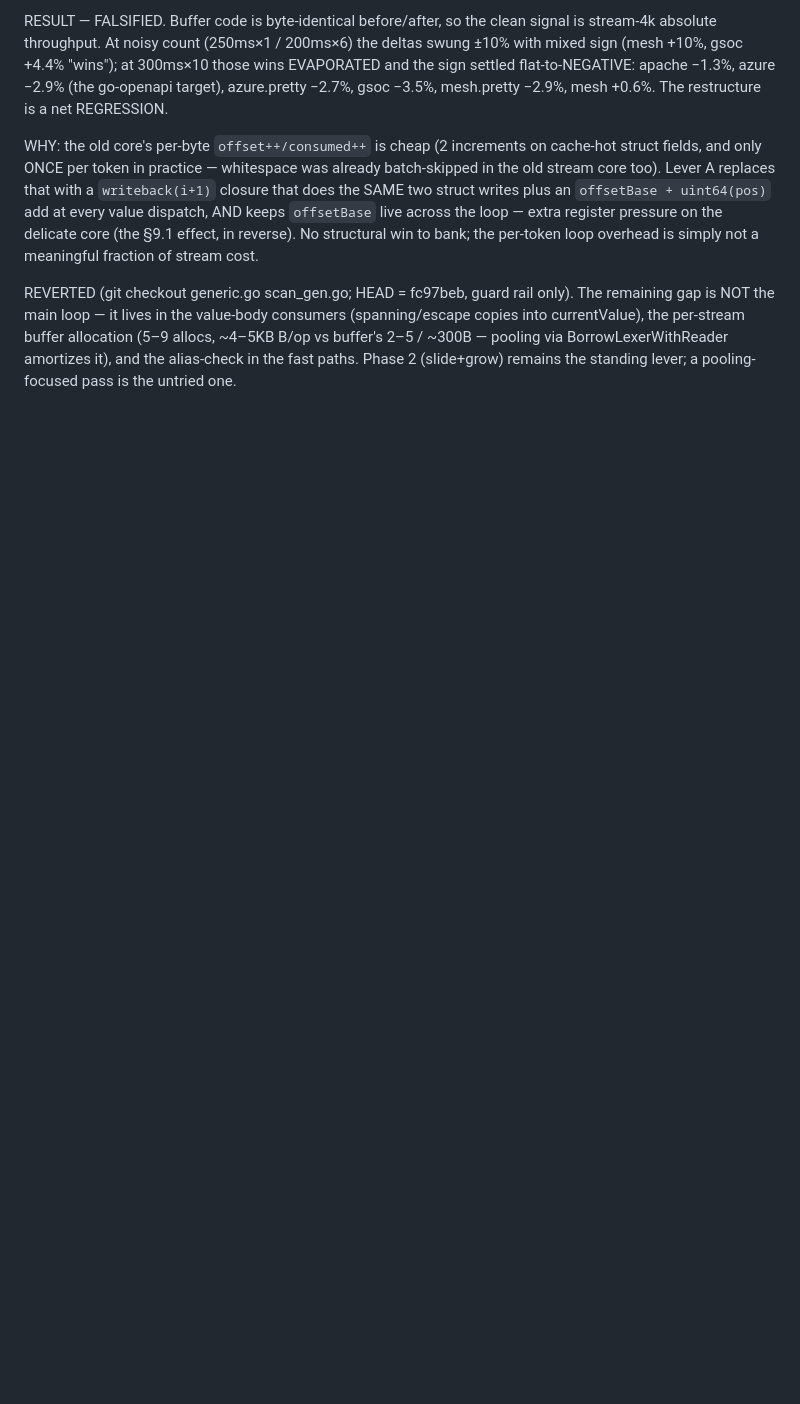
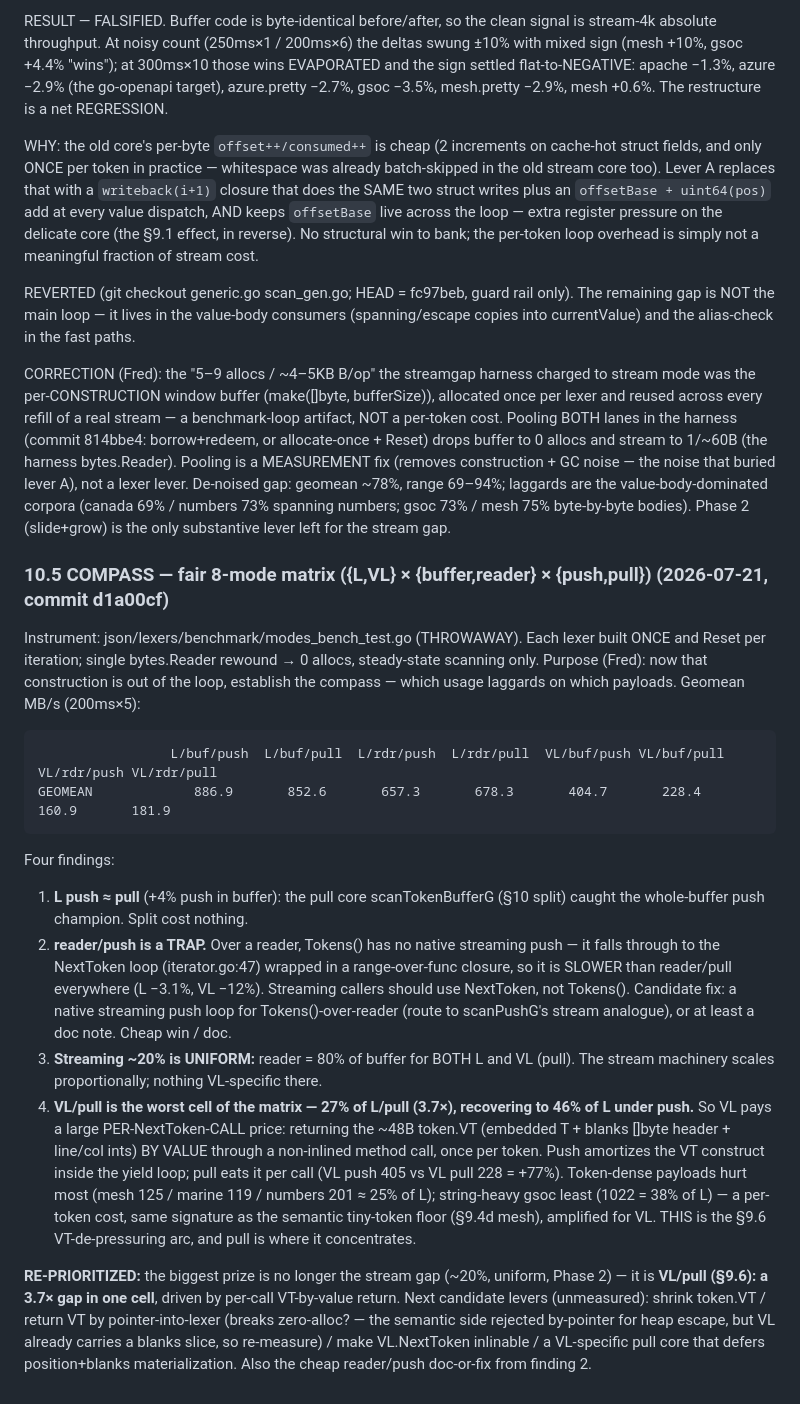
Before and after one commit to fredbi/core, a Markdown page: .claude/plans/lexer-parity-programme.md, the part around the change. Drawn GitHub-style; blank space fills up the shorter version.

Commit message:
docs(lexer): record §10.5 compass matrix + pooling correction + re-prioritization
Co-Authored-By: Claude Opus 4.8 (1M context) <noreply@anthropic.com>

````diff
--- a/.claude/plans/lexer-parity-programme.md
+++ b/.claude/plans/lexer-parity-programme.md
@@ -1021,7 +1021,53 @@ loop overhead is simply not a meaningful fraction of stream cost.
 
 REVERTED (git checkout generic.go scan_gen.go; HEAD = fc97beb, guard rail only). The
 remaining gap is NOT the main loop — it lives in the value-body consumers (spanning/escape
-copies into currentValue), the per-stream buffer allocation (5–9 allocs, ~4–5KB B/op vs
-buffer's 2–5 / ~300B — pooling via BorrowLexerWithReader amortizes it), and the alias-check
-in the fast paths. Phase 2 (slide+grow) remains the standing lever; a pooling-focused pass
-is the untried one.
+copies into currentValue) and the alias-check in the fast paths.
+
+CORRECTION (Fred): the "5–9 allocs / ~4–5KB B/op" the streamgap harness charged to stream
+mode was the per-CONSTRUCTION window buffer (make([]byte, bufferSize)), allocated once per
+lexer and reused across every refill of a real stream — a benchmark-loop artifact, NOT a
+per-token cost. Pooling BOTH lanes in the harness (commit 814bbe4: borrow+redeem, or
+allocate-once + Reset) drops buffer to 0 allocs and stream to 1/~60B (the harness
+bytes.Reader). Pooling is a MEASUREMENT fix (removes construction + GC noise — the noise
+that buried lever A), not a lexer lever. De-noised gap: geomean ~78%, range 69–94%;
+laggards are the value-body-dominated corpora (canada 69% / numbers 73% spanning numbers;
+gsoc 73% / mesh 75% byte-by-byte bodies). Phase 2 (slide+grow) is the only substantive
+lever left for the stream gap.
+
+### 10.5 COMPASS — fair 8-mode matrix ({L,VL} × {buffer,reader} × {push,pull}) (2026-07-21, commit d1a00cf)
+
+Instrument: json/lexers/benchmark/modes_bench_test.go (THROWAWAY). Each lexer built ONCE
+and Reset per iteration; single bytes.Reader rewound → 0 allocs, steady-state scanning only.
+Purpose (Fred): now that construction is out of the loop, establish the compass — which
+usage laggards on which payloads. Geomean MB/s (200ms×5):
+
+```
+                 L/buf/push  L/buf/pull  L/rdr/push  L/rdr/pull  VL/buf/push VL/buf/pull VL/rdr/push VL/rdr/pull
+GEOMEAN             886.9       852.6       657.3       678.3       404.7       228.4       160.9       181.9
+```
+
+Four findings:
+1. **L push ≈ pull** (+4% push in buffer): the pull core scanTokenBufferG (§10 split) caught
+   the whole-buffer push champion. Split cost nothing.
+2. **reader/push is a TRAP.** Over a reader, Tokens() has no native streaming push — it falls
+   through to the NextToken loop (iterator.go:47) wrapped in a range-over-func closure, so it
+   is SLOWER than reader/pull everywhere (L −3.1%, VL −12%). Streaming callers should use
+   NextToken, not Tokens(). Candidate fix: a native streaming push loop for Tokens()-over-reader
+   (route to scanPushG's stream analogue), or at least a doc note. Cheap win / doc.
+3. **Streaming ~20% is UNIFORM:** reader = 80% of buffer for BOTH L and VL (pull). The stream
+   machinery scales proportionally; nothing VL-specific there.
+4. **VL/pull is the worst cell of the matrix — 27% of L/pull (3.7×), recovering to 46% of L
+   under push.** So VL pays a large PER-NextToken-CALL price: returning the ~48B token.VT
+   (embedded T + blanks []byte header + line/col ints) BY VALUE through a non-inlined method
+   call, once per token. Push amortizes the VT construct inside the yield loop; pull eats it
+   per call (VL push 405 vs VL pull 228 = +77%). Token-dense payloads hurt most (mesh 125 /
+   marine 119 / numbers 201 ≈ 25% of L); string-heavy gsoc least (1022 = 38% of L) — a
+   per-token cost, same signature as the semantic tiny-token floor (§9.4d mesh), amplified
+   for VL. THIS is the §9.6 VT-de-pressuring arc, and pull is where it concentrates.
+
+**RE-PRIORITIZED:** the biggest prize is no longer the stream gap (~20%, uniform, Phase 2) —
+it is **VL/pull (§9.6): a 3.7× gap in one cell**, driven by per-call VT-by-value return. Next
+candidate levers (unmeasured): shrink token.VT / return VT by pointer-into-lexer (breaks
+zero-alloc? — the semantic side rejected by-pointer for heap escape, but VL already carries a
+blanks slice, so re-measure) / make VL.NextToken inlinable / a VL-specific pull core that
+defers position+blanks materialization. Also the cheap reader/push doc-or-fix from finding 2.
````
